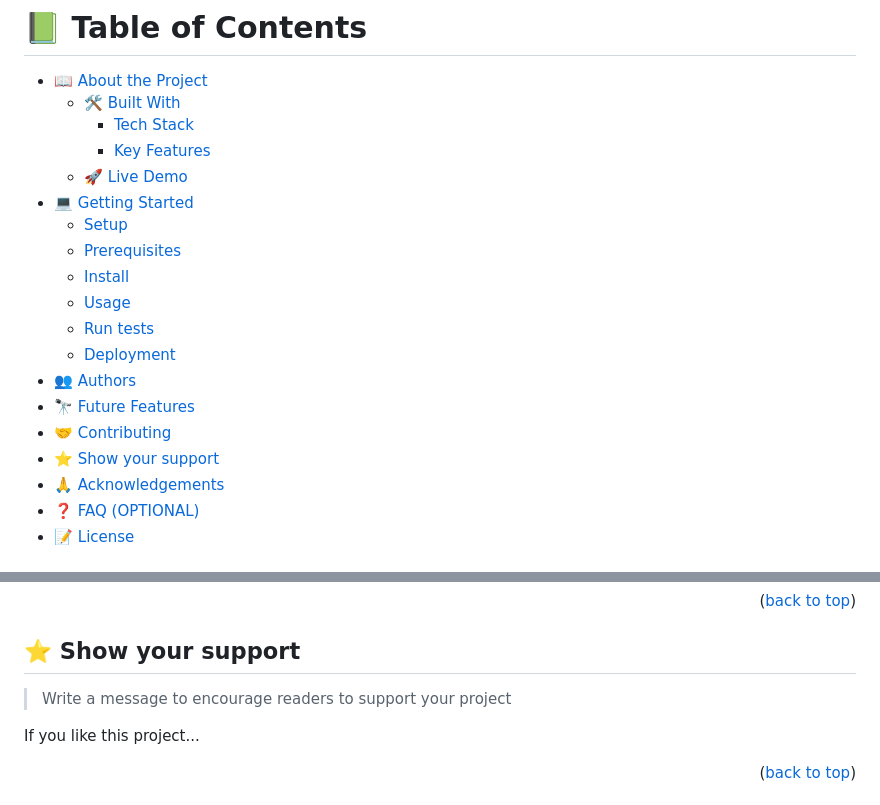
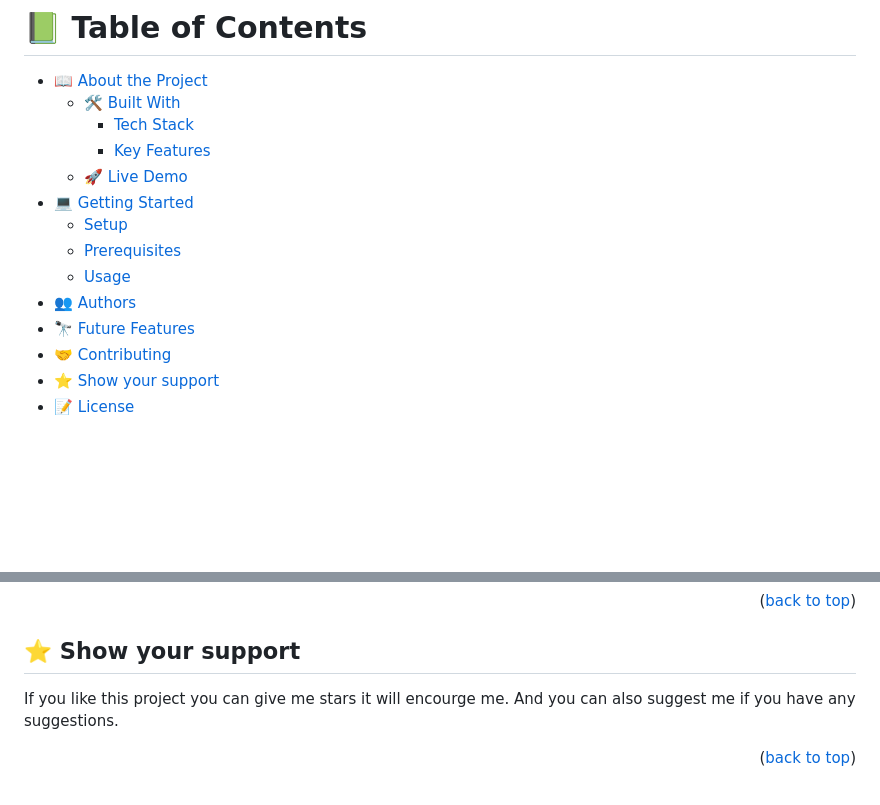
Before and after one commit to UsamaMasood12/UsamaMasood12.github.io, a Markdown page: README.md, 2 parts joined by grey strips. Drawn GitHub-style; blank space fills up the shorter version.

```diff
--- a/README.md
+++ b/README.md
@@ -46,15 +19,10 @@ After you're finished please remove all the comments and instructions!
 - [💻 Getting Started](#getting-started)
   - [Setup](#setup)
   - [Prerequisites](#prerequisites)
-  - [Install](#install)
   - [Usage](#usage)
-  - [Run tests](#run-tests)
-  - [Deployment](#triangular_flag_on_post-deployment)
 - [👥 Authors](#authors)
 - [🔭 Future Features](#future-features)
 - [🤝 Contributing](#contributing)
 - [⭐️ Show your support](#support)
-- [🙏 Acknowledgements](#acknowledgements)
-- [❓ FAQ (OPTIONAL)](#faq)
 - [📝 License](#license)
 
@@ -245,9 +155,7 @@ Feel free to check the [issues page](../../issues/).
 
 ## ⭐️ Show your support <a name="support"></a>
 
-> Write a message to encourage readers to support your project
-
-If you like this project...
+If you like this project you can give me stars it will encourge me. And you can also suggest me if you have any suggestions.
 
 <p align="right">(<a href="#readme-top">back to top</a>)</p>
 
```
Also changed, not shown: other parts of README.md (+56 -165 lines).
